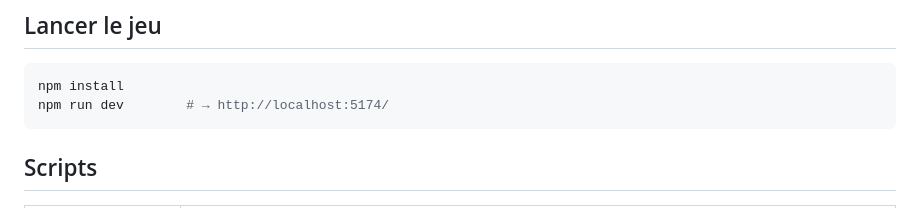
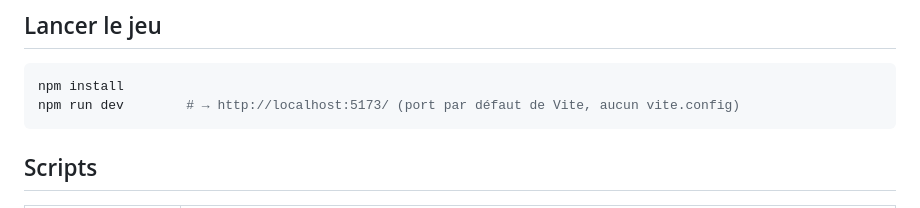
Before and after one commit to poirouxmartin/dominatus, a Markdown page: README.md, the part around the change. GitHub-like rendering.

Commit message:
docs: update README and add CLAUDE.md

````diff
--- a/README.md
+++ b/README.md
@@ -8,7 +8,7 @@ Inspiré d'Anno, Civilization, Zoo Tycoon et Frostpunk.
 
 ```bash
 npm install
-npm run dev        # → http://localhost:5174/
+npm run dev        # → http://localhost:5173/ (port par défaut de Vite, aucun vite.config)
 ```
 
 ## Scripts
````
Also changed, not shown: CLAUDE.md (added, +27 -0 lines).
